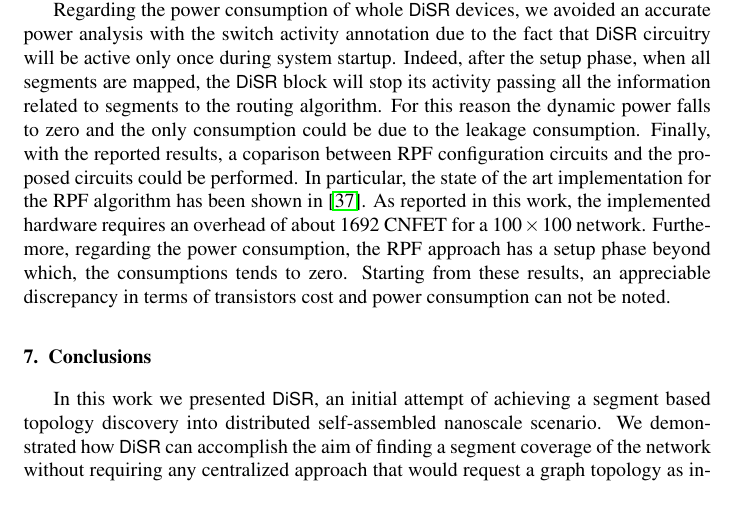
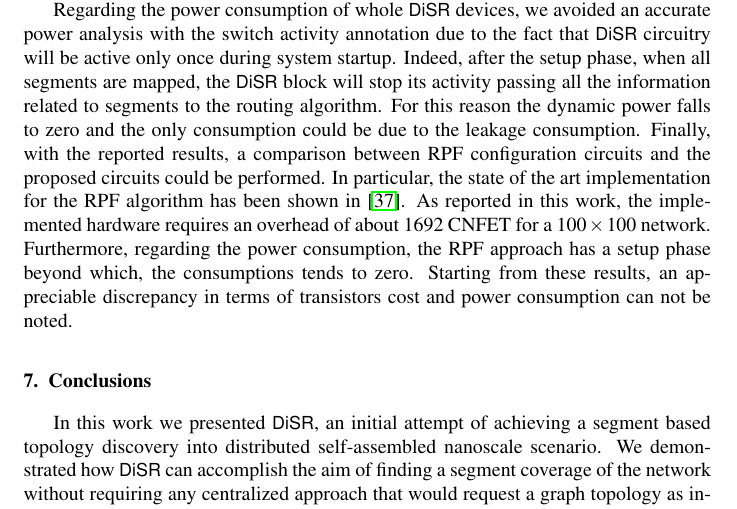
Before and after one commit to davidepatti/disr, a LaTeX paper (PAPER/paper.tex, which reads PAPER/implementation.tex): part of page 20 of 24, cut so that both start at the same text. Compiled offline with pdfLaTeX.

Commit message:
Removed typo

```diff
--- a/PAPER/implementation.tex
+++ b/PAPER/implementation.tex
@@ -207,6 +207,6 @@ when all segments are mapped, the \disr{} block will stop its activity
 passing all the information related to segments to the routing
 algorithm. For this reason the dynamic power falls to zero and
 the only consumption could be due to the leakage
-consumption. Finally, with the reported results, a coparison between
+consumption. Finally, with the reported results, a comparison between
 RPF configuration circuits and the proposed circuits could be performed.
-In particular, the state of the art implementation for the RPF algorithm has been shown in~\cite{patwardhan_nanoarch06}. As reported in this work,  the implemented hardware requires an overhead of about 1692 CNFET for a $100 \times 100$ network. Furthemore, regarding the power consumption, the RPF approach has a setup phase beyond which, the consumptions tends to zero. Starting from these results, an appreciable discrepancy in terms of transistors cost and power consumption can not be noted.
+In particular, the state of the art implementation for the RPF algorithm has been shown in~\cite{patwardhan_nanoarch06}. As reported in this work,  the implemented hardware requires an overhead of about 1692 CNFET for a $100 \times 100$ network. Furthermore, regarding the power consumption, the RPF approach has a setup phase beyond which, the consumptions tends to zero. Starting from these results, an appreciable discrepancy in terms of transistors cost and power consumption can not be noted.
```
